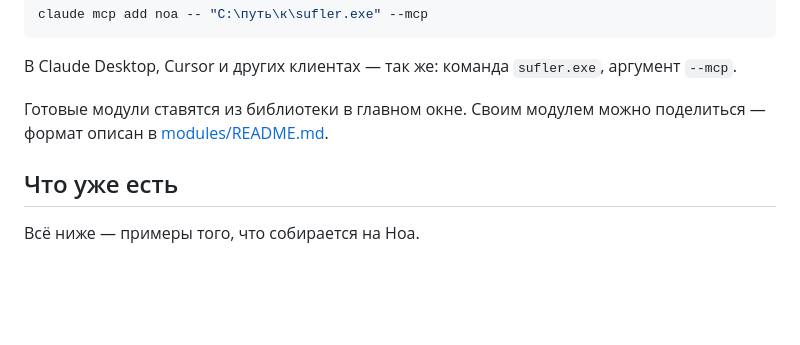
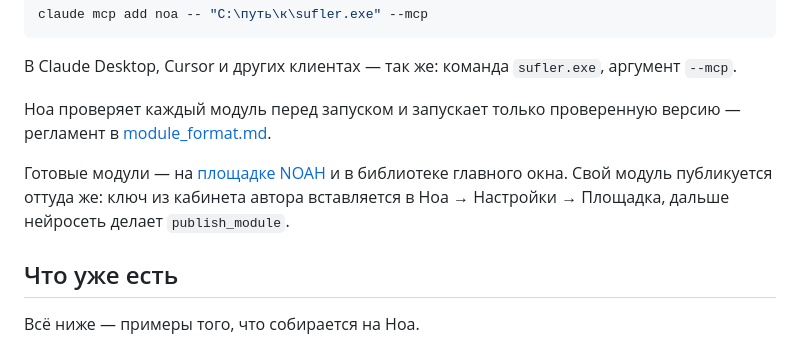
Before and after one commit to faafaafuu/asis, a Markdown page: README.md, the part around the change. Rendered like a GitHub page; blank space fills up the shorter version.

```diff
--- a/README.md
+++ b/README.md
@@ -32,8 +32,13 @@ claude mcp add noa -- "C:\путь\к\sufler.exe" --mcp
 В Claude Desktop, Cursor и других клиентах — так же: команда `sufler.exe`,
 аргумент `--mcp`.
 
-Готовые модули ставятся из библиотеки в главном окне. Своим модулем можно
-поделиться — формат описан в [modules/README.md](modules/README.md).
+Ноа проверяет каждый модуль перед запуском и запускает только проверенную
+версию — регламент в [module_format.md](src-tauri/src/module_format.md).
+
+Готовые модули — на [площадке NOAH](http://84.247.166.53:8795) и в библиотеке
+главного окна. Свой модуль публикуется оттуда же: ключ из кабинета автора
+вставляется в Ноа → Настройки → Площадка, дальше нейросеть делает
+`publish_module`.
 
 ## Что уже есть
 
```
Also changed, not shown: CHANGELOG.md (+16 -0 lines), modules/README.md (+7 -0 lines).
